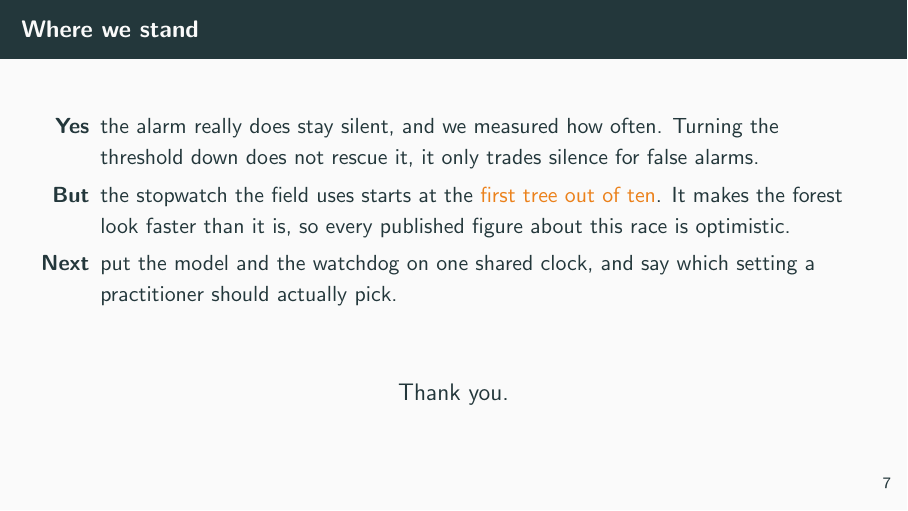
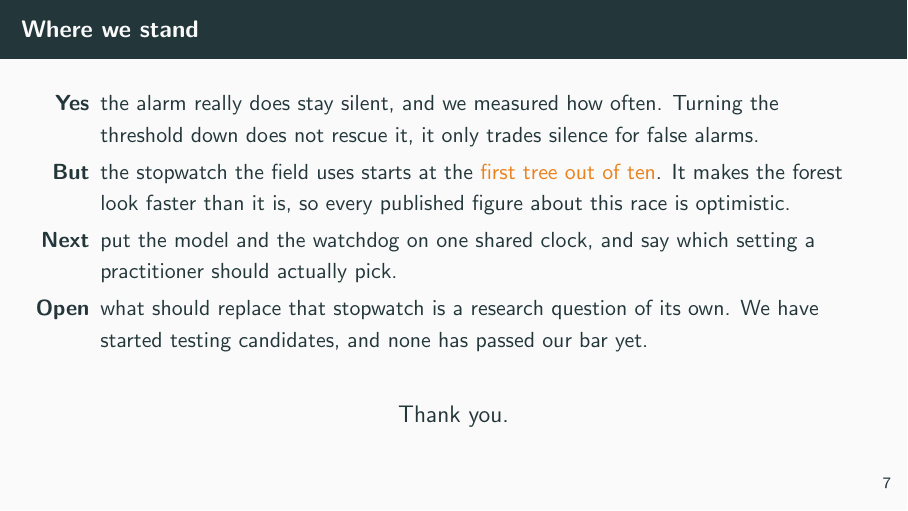
Before and after one commit to Boyeau/FMR-39, LaTeX slides (05_presentation/presentation_pitch_3min.tex): page 8 of 8. Compiled offline with pdfLaTeX.

Commit message:
Ouvre sur la recherche d'un meilleur chronometre que tau_ARF
La derniere slide s'arretait sur ce qui ne va pas sans dire que le
remplacer est un sujet en soi. Elle porte une quatrieme ligne, « Open » :
ce qui doit remplacer ce chronometre est une question de recherche a part
entiere, des candidats ont ete testes, aucun n'a passe la barre.

Aucun candidat n'est nomme : les nommer demanderait de definir chacun, et
le banc du 8 septembre (JOURNAL.md section 9) conclut de toute facon a un
resultat negatif. Le dire tel quel vaut mieux que de le taire, le sujet
place explicitement un resultat negatif rigoureux au niveau d'une
confirmation.

546 mots, 205 s a 160 mots/min.

Q C — aucun chiffre.

Co-Authored-By: Claude Opus 5 (1M context) <noreply@anthropic.com>
Claude-Session: https://claude.ai/code/session_01QcvnKLomdzZDqzWWcJSt1L

```diff
--- a/05_presentation/presentation_pitch_3min.tex
+++ b/05_presentation/presentation_pitch_3min.tex
@@ -176,6 +176,9 @@
           optimistic.
     \item[\textbf{Next}] put the model and the watchdog on one shared clock,
           and say which setting a practitioner should actually pick.
+    \item[\textbf{Open}] what should replace that stopwatch is a research
+          question of its own. We have started testing candidates, and none
+          has passed our bar yet.
   \end{itemize}
   \vfill
   \begin{center}
@@ -187,7 +190,9 @@
     first tree out of ten: it makes the forest look faster than it is, so
     every published figure about this race is optimistic. What is left is
     one shared clock for both, and a setting a practitioner can actually
-    pick. Thank you.}
+    pick. And finding a better stopwatch is a research question of its own:
+    we have started testing candidates, and none has passed our bar yet.
+    Thank you.}
 \end{frame}
 
 \end{document}
```
Also changed, not shown: 05_presentation/README.md, 05_presentation/notes_conferencier.pdf, 05_presentation/presentation_pitch_3min.pdf.
